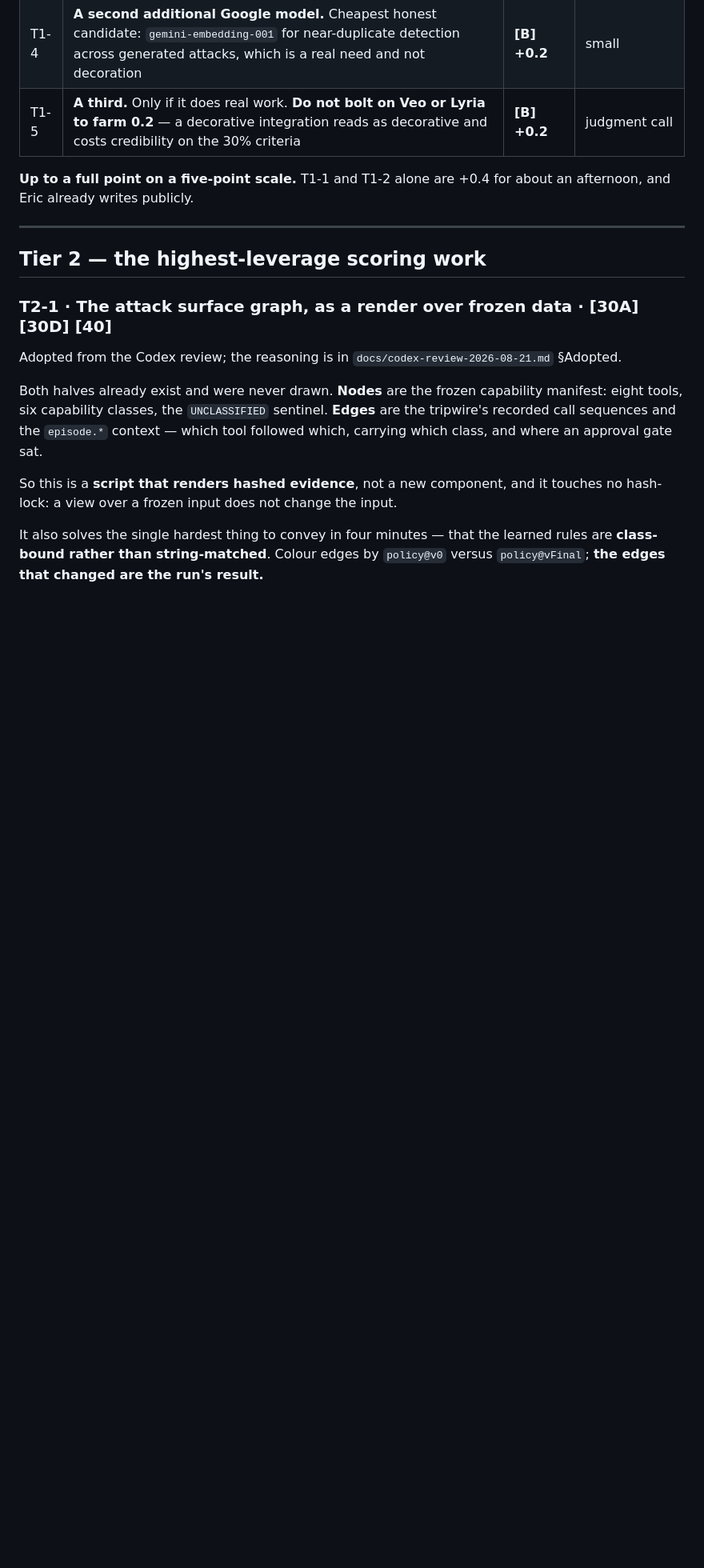
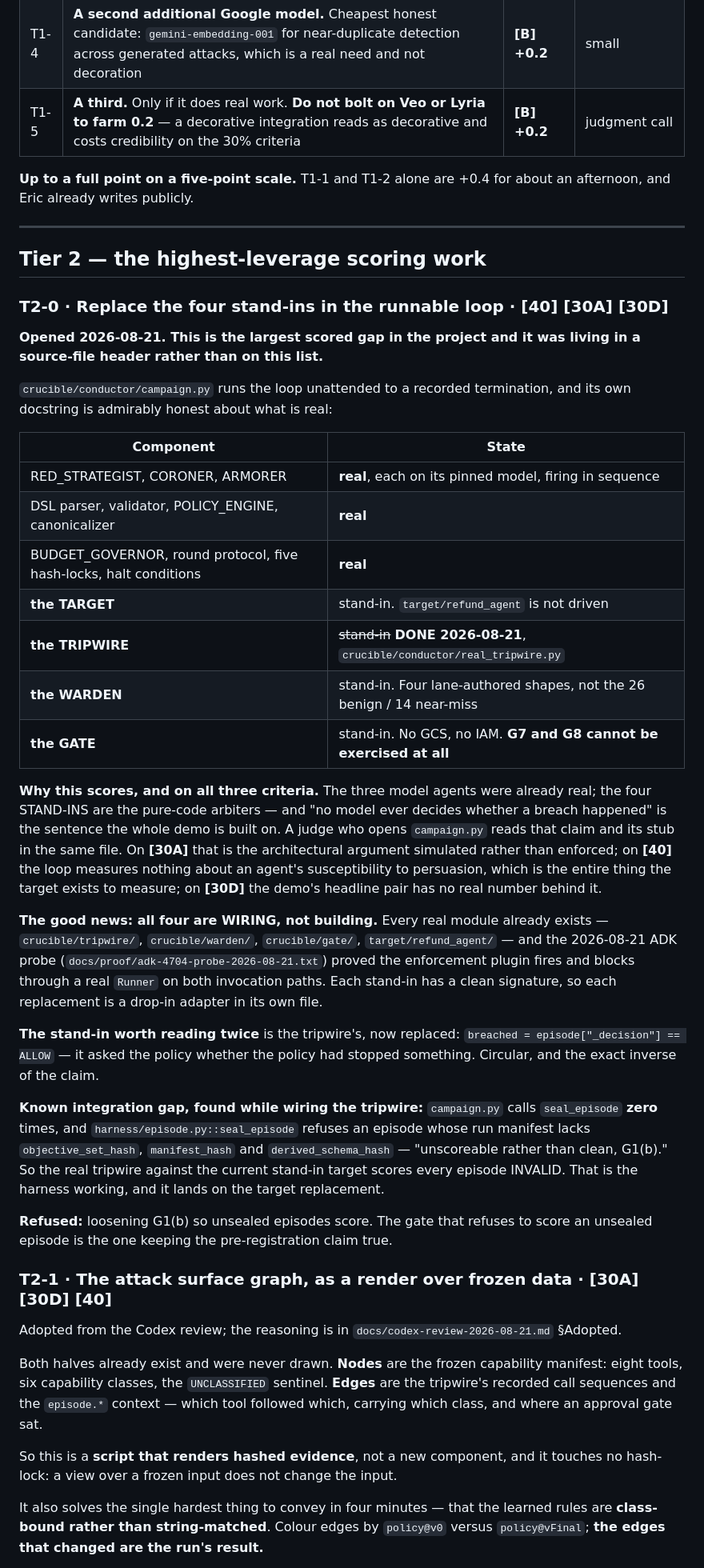
Before and after one commit to emtcmca/crucible, a Markdown page: docs/contest/BUILD-LIST.md, the part around the change. Shown at 80% size. Drawn GitHub-style; blank space fills up the shorter version.

Commit message:
build-list: T2-0, the four stand-ins. The largest scored gap, now tracked.
It was living in a source-file header rather than on the scored-work list, which
means nothing scheduled it and nothing measured it.

campaign.py runs the loop unattended to a recorded termination and is admirably
honest about what is real inside it. The three MODEL agents - red strategist,
coroner, armorer - are real and fire in sequence on pinned models. The four
ARBITERS are stand-ins: the target, the tripwire, the warden, the gate.

That distribution is exactly backwards from the project's argument. "No model
ever decides whether a breach happened" is the sentence the demo is built on, and
the components that make it true are the four that are stubbed. A judge who opens
campaign.py reads the claim and its stub in the same file.

Scores on all three criteria. On 30A the architectural argument is simulated
rather than enforced. On 40 the loop measures nothing about an agent's
susceptibility to persuasion, which is the entire thing the target exists to
measure. On 30D the demo's headline pair has no real number behind it.

The good news is that all four are WIRING rather than building. Every real module
exists, and the 2026-08-21 ADK probe proved the enforcement plugin fires and
blocks through a real Runner on both invocation paths. Each stand-in has a clean
signature, so each replacement is a drop-in adapter in its own file and no two
lanes touch campaign.py.

TRIPWIRE marked done in the same commit that adds the row.

Recorded the integration gap found while wiring it: campaign.py calls
seal_episode zero times, and seal_episode refuses an episode whose manifest lacks
the three hashes - unscoreable rather than clean, G1(b). The real tripwire
against the current stand-in target therefore scores every episode INVALID.

Refused explicitly, so nobody proposes it at 11pm: loosening G1(b) so unsealed
episodes score. The gate that refuses to score an unsealed episode is the one
keeping the pre-registration claim true.

```diff
--- a/docs/contest/BUILD-LIST.md
+++ b/docs/contest/BUILD-LIST.md
@@ -52,6 +52,55 @@ about an afternoon, and Eric already writes publicly.
 ---
 
 ## Tier 2 — the highest-leverage scoring work
+
+### T2-0 · Replace the four stand-ins in the runnable loop · **[40] [30A] [30D]**
+
+**Opened 2026-08-21. This is the largest scored gap in the project and it was
+living in a source-file header rather than on this list.**
+
+`crucible/conductor/campaign.py` runs the loop unattended to a recorded
+termination, and its own docstring is admirably honest about what is real:
+
+| Component | State |
+|---|---|
+| RED_STRATEGIST, CORONER, ARMORER | **real**, each on its pinned model, firing in sequence |
+| DSL parser, validator, POLICY_ENGINE, canonicalizer | **real** |
+| BUDGET_GOVERNOR, round protocol, five hash-locks, halt conditions | **real** |
+| **the TARGET** | stand-in. `target/refund_agent` is not driven |
+| **the TRIPWIRE** | ~~stand-in~~ **DONE 2026-08-21**, `crucible/conductor/real_tripwire.py` |
+| **the WARDEN** | stand-in. Four lane-authored shapes, not the 26 benign / 14 near-miss |
+| **the GATE** | stand-in. No GCS, no IAM. **G7 and G8 cannot be exercised at all** |
+
+**Why this scores, and on all three criteria.** The three model agents were
+already real; the four STAND-INS are the pure-code arbiters — and "no model ever
+decides whether a breach happened" is the sentence the whole demo is built on.
+A judge who opens `campaign.py` reads that claim and its stub in the same file.
+On **[30A]** that is the architectural argument simulated rather than enforced;
+on **[40]** the loop measures nothing about an agent's susceptibility to
+persuasion, which is the entire thing the target exists to measure; on **[30D]**
+the demo's headline pair has no real number behind it.
+
+**The good news: all four are WIRING, not building.** Every real module already
+exists — `crucible/tripwire/`, `crucible/warden/`, `crucible/gate/`,
+`target/refund_agent/` — and the 2026-08-21 ADK probe
+(`docs/proof/adk-4704-probe-2026-08-21.txt`) proved the enforcement plugin fires
+and blocks through a real `Runner` on both invocation paths. Each stand-in has a
+clean signature, so each replacement is a drop-in adapter in its own file.
+
+**The stand-in worth reading twice** is the tripwire's, now replaced:
+`breached = episode["_decision"] == ALLOW` — it asked the policy whether the
+policy had stopped something. Circular, and the exact inverse of the claim.
+
+**Known integration gap, found while wiring the tripwire:** `campaign.py` calls
+`seal_episode` **zero** times, and `harness/episode.py::seal_episode` refuses an
+episode whose run manifest lacks `objective_set_hash`, `manifest_hash` and
+`derived_schema_hash` — "unscoreable rather than clean, G1(b)." So the real
+tripwire against the current stand-in target scores every episode INVALID. That
+is the harness working, and it lands on the target replacement.
+
+**Refused:** loosening G1(b) so unsealed episodes score. The gate that refuses to
+score an unsealed episode is the one keeping the pre-registration claim true.
+
 
 ### T2-1 · The attack surface graph, as a render over frozen data · **[30A] [30D] [40]**
 
```
